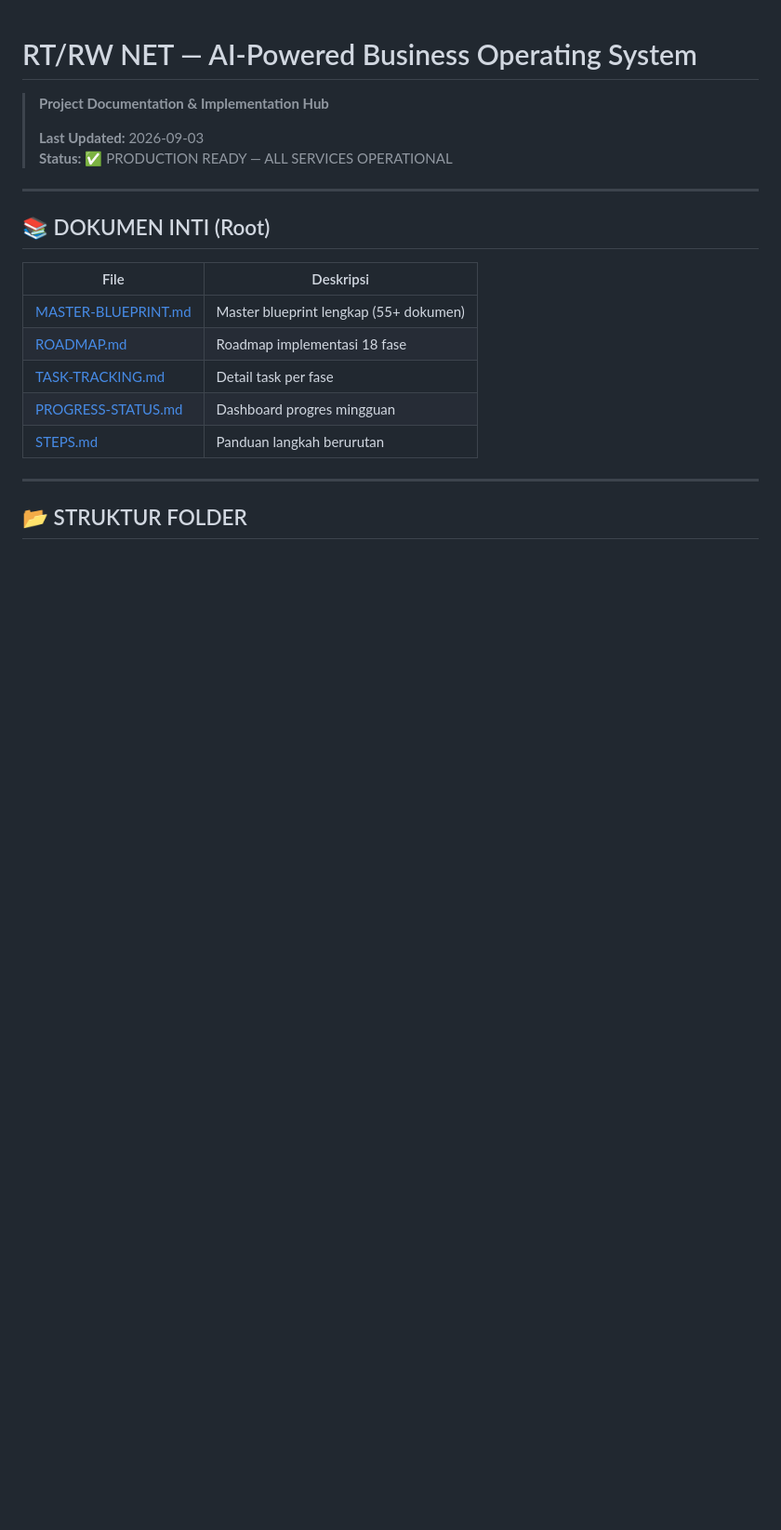
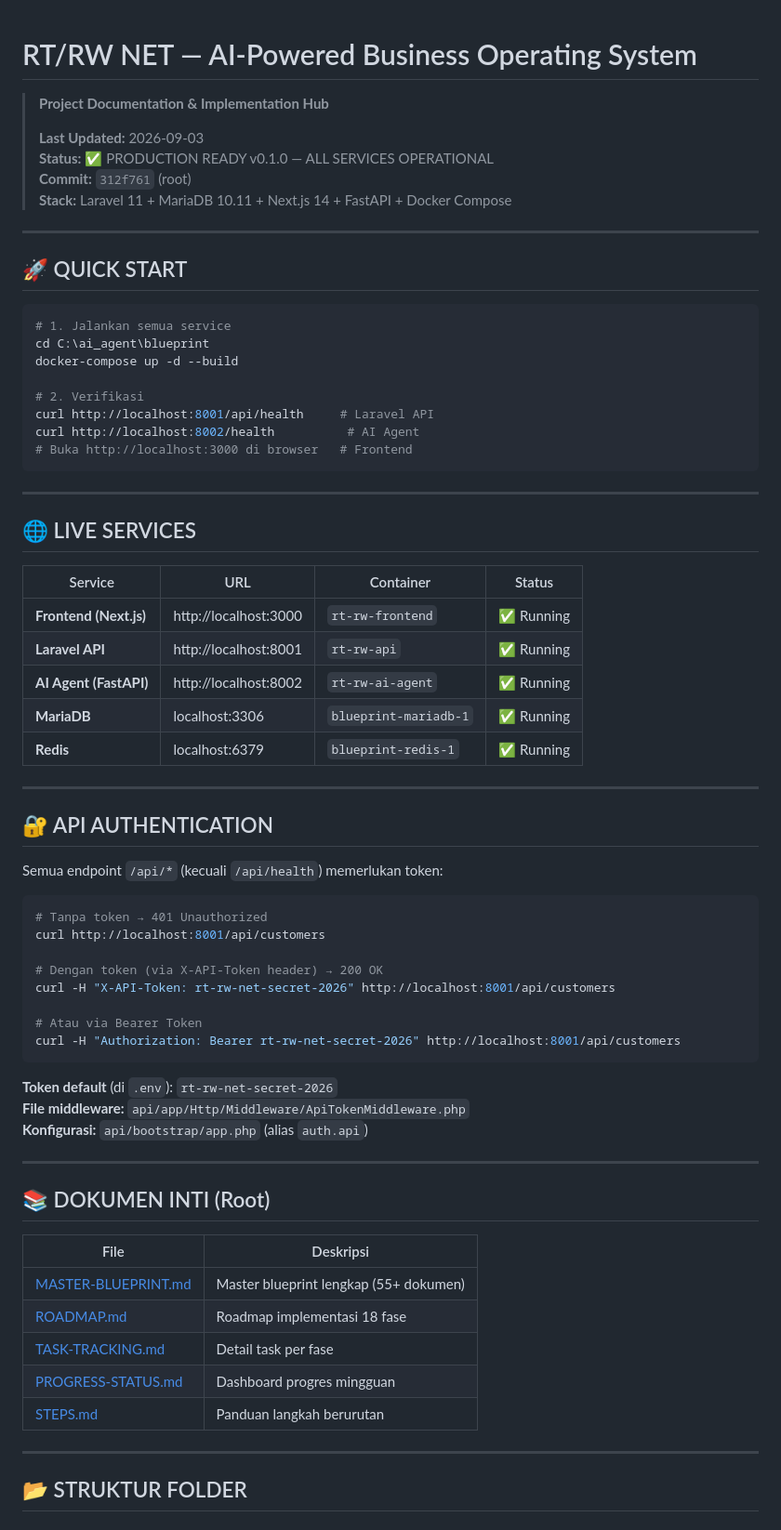
Before and after one commit to denboy-broden/bluprint-internet, a Markdown page: README.md, the part around the change. Shown at 93% size. GitHub-like rendering; blank space fills up the shorter version.

Commit message:
docs: update README with auth, services, quick start

````diff
--- a/README.md
+++ b/README.md
@@ -3,7 +3,57 @@
 > **Project Documentation & Implementation Hub**
 >
 > **Last Updated:** 2026-09-03
-> **Status:** ✅ PRODUCTION READY — ALL SERVICES OPERATIONAL
+> **Status:** ✅ PRODUCTION READY v0.1.0 — ALL SERVICES OPERATIONAL
+> **Commit:** `312f761` (root)
+> **Stack:** Laravel 11 + MariaDB 10.11 + Next.js 14 + FastAPI + Docker Compose
+
+---
+
+## 🚀 QUICK START
+
+```powershell
+# 1. Jalankan semua service
+cd C:\ai_agent\blueprint
+docker-compose up -d --build
+
+# 2. Verifikasi
+curl http://localhost:8001/api/health     # Laravel API
+curl http://localhost:8002/health          # AI Agent
+# Buka http://localhost:3000 di browser   # Frontend
+```
+
+---
+
+## 🌐 LIVE SERVICES
+
+| Service | URL | Container | Status |
+|---------|-----|-----------|--------|
+| **Frontend (Next.js)** | http://localhost:3000 | `rt-rw-frontend` | ✅ Running |
+| **Laravel API** | http://localhost:8001 | `rt-rw-api` | ✅ Running |
+| **AI Agent (FastAPI)** | http://localhost:8002 | `rt-rw-ai-agent` | ✅ Running |
+| **MariaDB** | localhost:3306 | `blueprint-mariadb-1` | ✅ Running |
+| **Redis** | localhost:6379 | `blueprint-redis-1` | ✅ Running |
+
+---
+
+## 🔐 API AUTHENTICATION
+
+Semua endpoint `/api/*` (kecuali `/api/health`) memerlukan token:
+
+```bash
+# Tanpa token → 401 Unauthorized
+curl http://localhost:8001/api/customers
+
+# Dengan token (via X-API-Token header) → 200 OK
+curl -H "X-API-Token: rt-rw-net-secret-2026" http://localhost:8001/api/customers
+
+# Atau via Bearer Token
+curl -H "Authorization: Bearer rt-rw-net-secret-2026" http://localhost:8001/api/customers
+```
+
+**Token default** (di `.env`): `rt-rw-net-secret-2026`
+**File middleware:** `api/app/Http/Middleware/ApiTokenMiddleware.php`
+**Konfigurasi:** `api/bootstrap/app.php` (alias `auth.api`)
 
 ---
 
````
